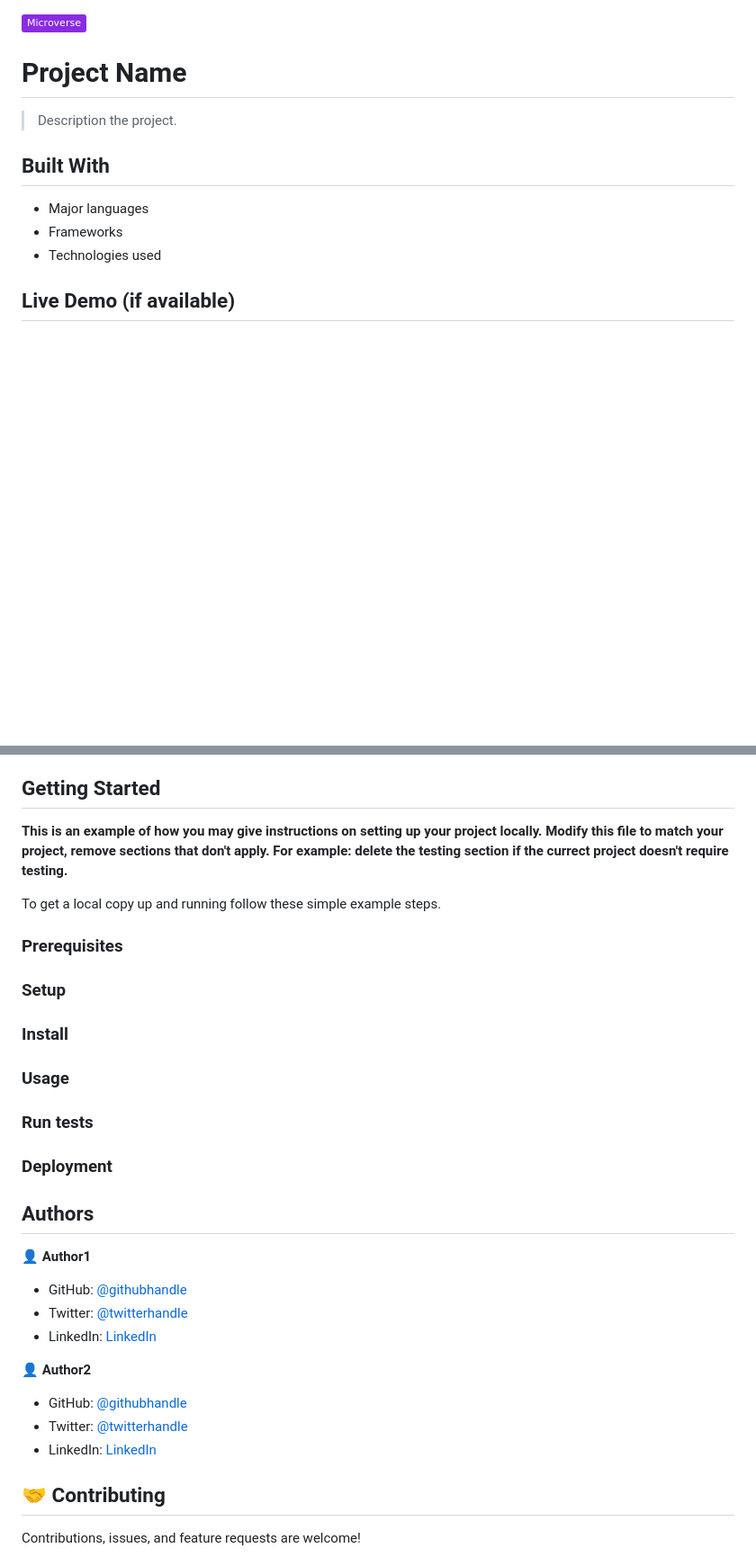
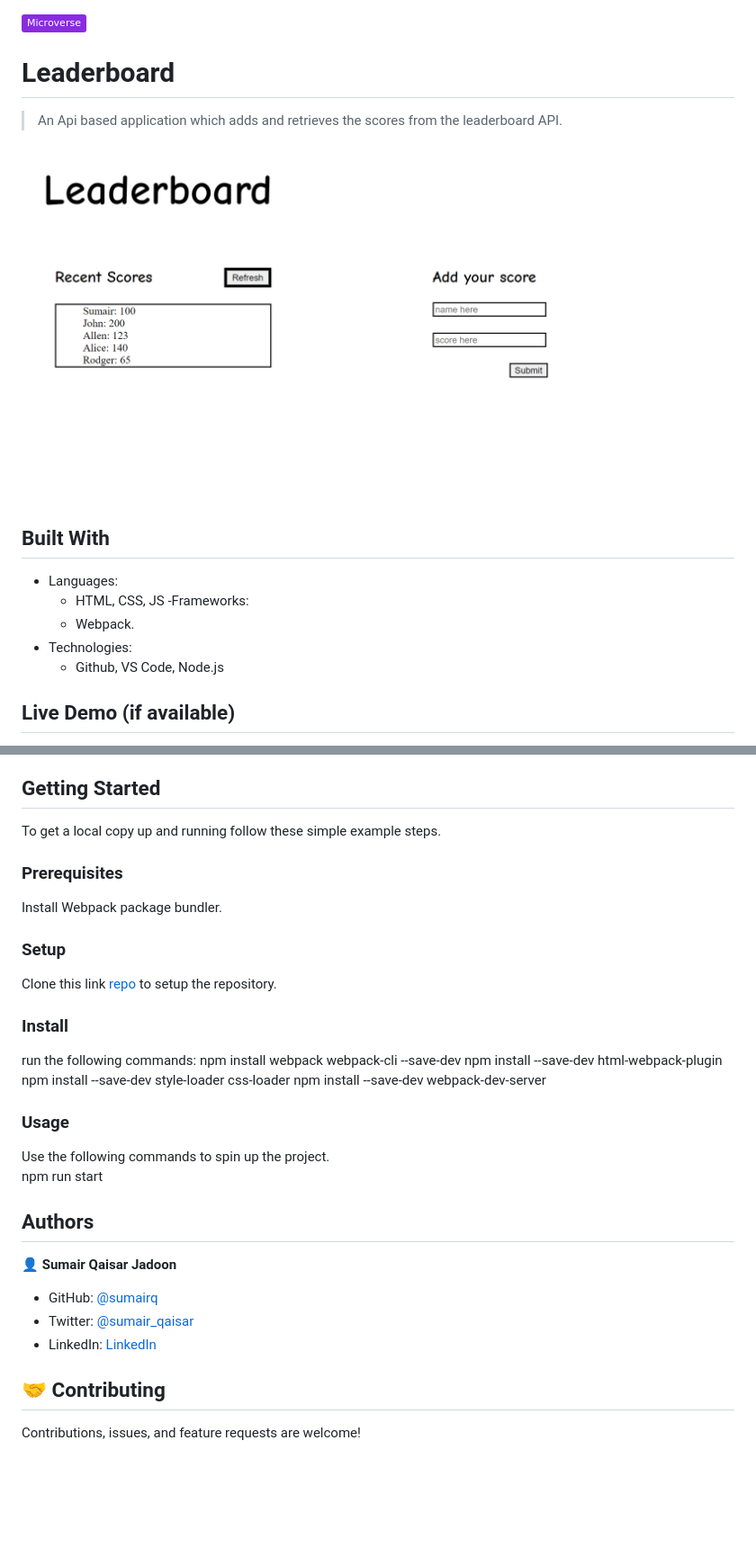
Before and after one commit to sumairq/leaderboard-api, a Markdown page: README.md, 2 parts joined by grey strips. Shown: that part at 90% size. Drawn GitHub-style; pictures changed too: screenshot.png (added); badges without logos; blank space fills up the shorter version.

```diff
--- a/README.md
+++ b/README.md
@@ -1,15 +1,20 @@
 ![](https://img.shields.io/badge/Microverse-blueviolet)
 
-# Project Name
+# Leaderboard
 
-> Description the project.
+> An Api based application which adds and retrieves the scores from the leaderboard API.
 
+![screenshot](./screenshot.png)
 
 ## Built With
 
-- Major languages
-- Frameworks
-- Technologies used
+- Languages:
+  - HTML, CSS, JS
+-Frameworks:
+  - Webpack.
+- Technologies:
+  - Github, VS Code, Node.js
+
 
 ## Live Demo (if available)
 
@@ -18,39 +22,36 @@
 
 ## Getting Started
-
-**This is an example of how you may give instructions on setting up your project locally.**
-**Modify this file to match your project, remove sections that don't apply. For example: delete the testing section if the currect project doesn't require testing.**
-
 
 To get a local copy up and running follow these simple example steps.
 
 ### Prerequisites
 
+Install Webpack package bundler.
+
 ### Setup
+
+Clone this link [repo](https://github.com/sumairq/Todo-List-Microverse.git) to setup the repository.
 
 ### Install
 
+run the following commands:
+npm install webpack webpack-cli --save-dev
+npm install --save-dev html-webpack-plugin
+npm install --save-dev style-loader css-loader
+npm install --save-dev webpack-dev-server
+
 ### Usage
 
-### Run tests
-
-### Deployment
-
-
+Use the following commands to spin up the project.
+npm run start
 
 ## Authors
 
-👤 **Author1**
+👤 **Sumair Qaisar Jadoon**
 
-- GitHub: [@githubhandle](https://github.com/githubhandle)
-- Twitter: [@twitterhandle](https://twitter.com/twitterhandle)
-- LinkedIn: [LinkedIn](https://linkedin.com/in/linkedinhandle)
-
-👤 **Author2**
-
-- GitHub: [@githubhandle](https://github.com/githubhandle)
-- Twitter: [@twitterhandle](https://twitter.com/twitterhandle)
-- LinkedIn: [LinkedIn](https://linkedin.com/in/linkedinhandle)
+- GitHub: [@sumairq](https://github.com/sumairq)
+- Twitter: [@sumair_qaisar](https://twitter.com/sumair_qaisar)
+- LinkedIn: [LinkedIn](https://linkedin.com/in/sumair-qaisar-jadoon-84a877164)
 
 ## 🤝 Contributing
 
```
Also changed, not shown: other parts of README.md (+1 -2 lines), 1 other file.
